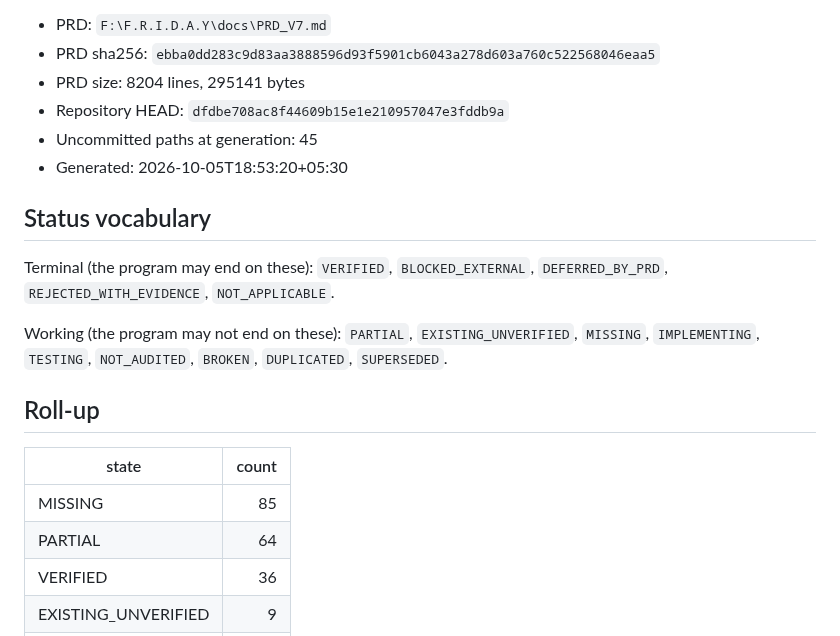
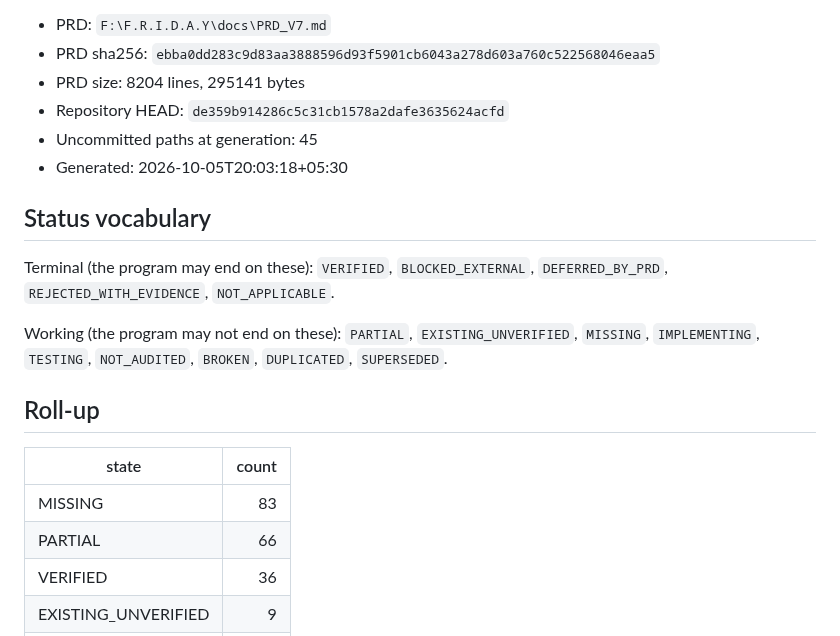
Before and after one commit to DarshPro07/F.R.I.D.A.Y, a Markdown page: docs/implementation/PRD_V7_LEDGER.md, the part around one of its changes. Rendered like a GitHub page.

```diff
--- a/docs/implementation/PRD_V7_LEDGER.md
+++ b/docs/implementation/PRD_V7_LEDGER.md
@@ -10,9 +10,9 @@ does not resolve on the tree.
 - PRD: `F:\F.R.I.D.A.Y\docs\PRD_V7.md`
 - PRD sha256: `ebba0dd283c9d83aa3888596d93f5901cb6043a278d603a760c522568046eaa5`
 - PRD size: 8204 lines, 295141 bytes
-- Repository HEAD: `dfdbe708ac8f44609b15e1e210957047e3fddb9a`
+- Repository HEAD: `de359b914286c5c31cb1578a2dafe3635624acfd`
 - Uncommitted paths at generation: 45
-- Generated: 2026-10-05T18:53:20+05:30
+- Generated: 2026-10-05T20:03:18+05:30
 
 ## Status vocabulary
 
@@ -27,8 +27,8 @@ Working (the program may not end on these): `PARTIAL`, `EXISTING_UNVERIFIED`,
 
 | state | count |
 |---|---:|
-| MISSING | 85 |
-| PARTIAL | 64 |
+| MISSING | 83 |
+| PARTIAL | 66 |
 | VERIFIED | 36 |
 | EXISTING_UNVERIFIED | 9 |
 | DEFERRED_BY_PRD | 2 |
```
Also changed, not shown: other parts of docs/implementation/PRD_V7_LEDGER.md (+2 -2 lines), docs/implementation/PRD_CURRENT_STATE.md (+6 -6 lines).
